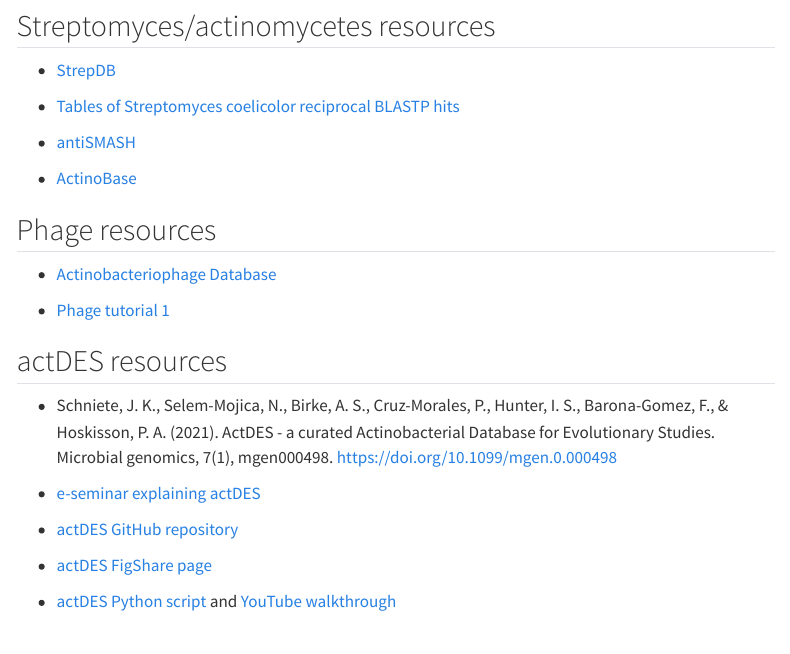
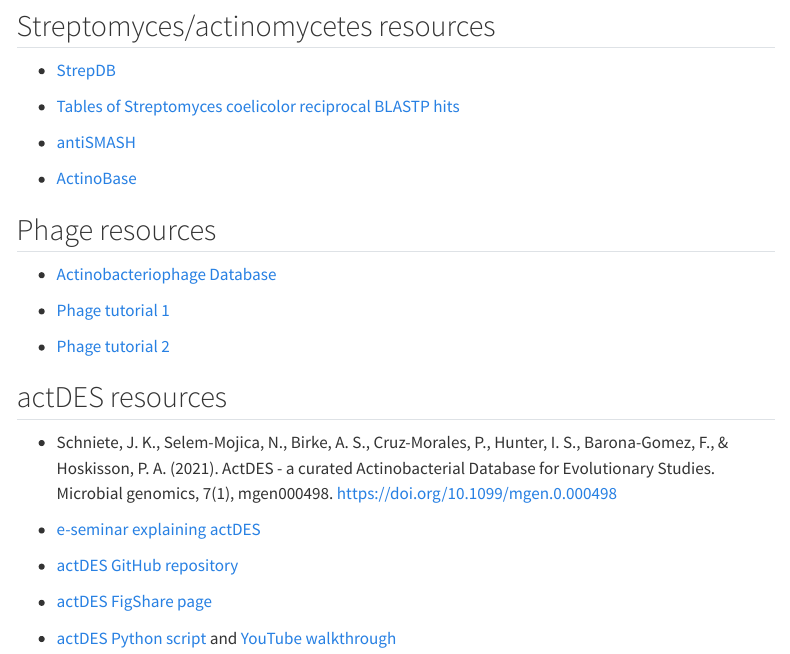
Before and after one commit to mafeeney/BM954projects, a Quarto document (bioinformatics.qmd): the page in a window 1100 px wide, from 570 px down. Rendered offline with R 4.5, knitr and Pandoc in place of Quarto, with nearby package versions; menus at the side of the page are left out.

Commit message:
add phage tutorial 2

```diff
--- a/bioinformatics.qmd
+++ b/bioinformatics.qmd
@@ -41,6 +41,7 @@
 
 - [Phage tutorial 1](./assets/Galaxy_instructions_annotate_phage_genome.docx)
 
+- [Phage tutorial 2](./assets/Galaxy_instructions_phylogenetic_tree.docx)
 
 ## actDES resources
 
```
Also changed, not shown: 1 other file.
